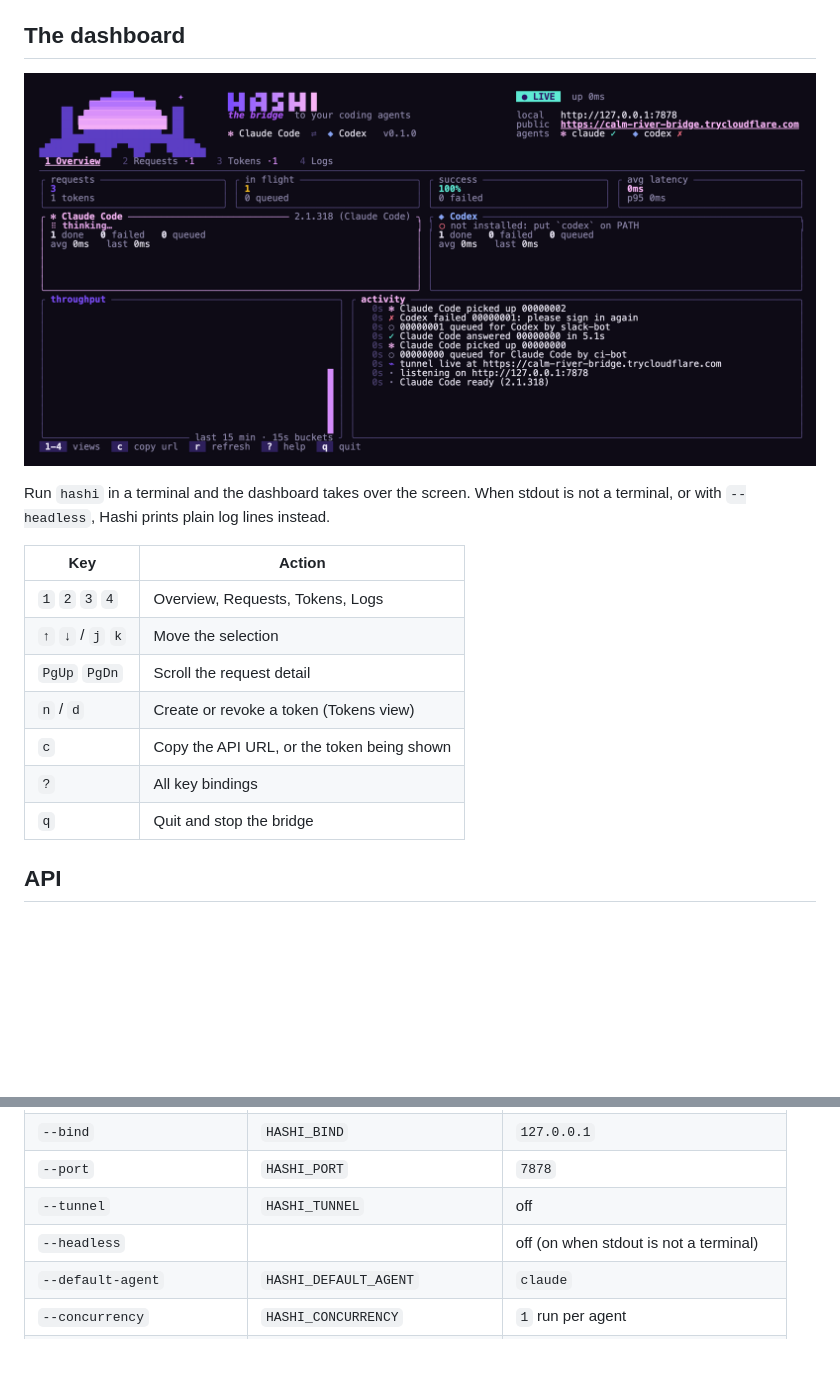
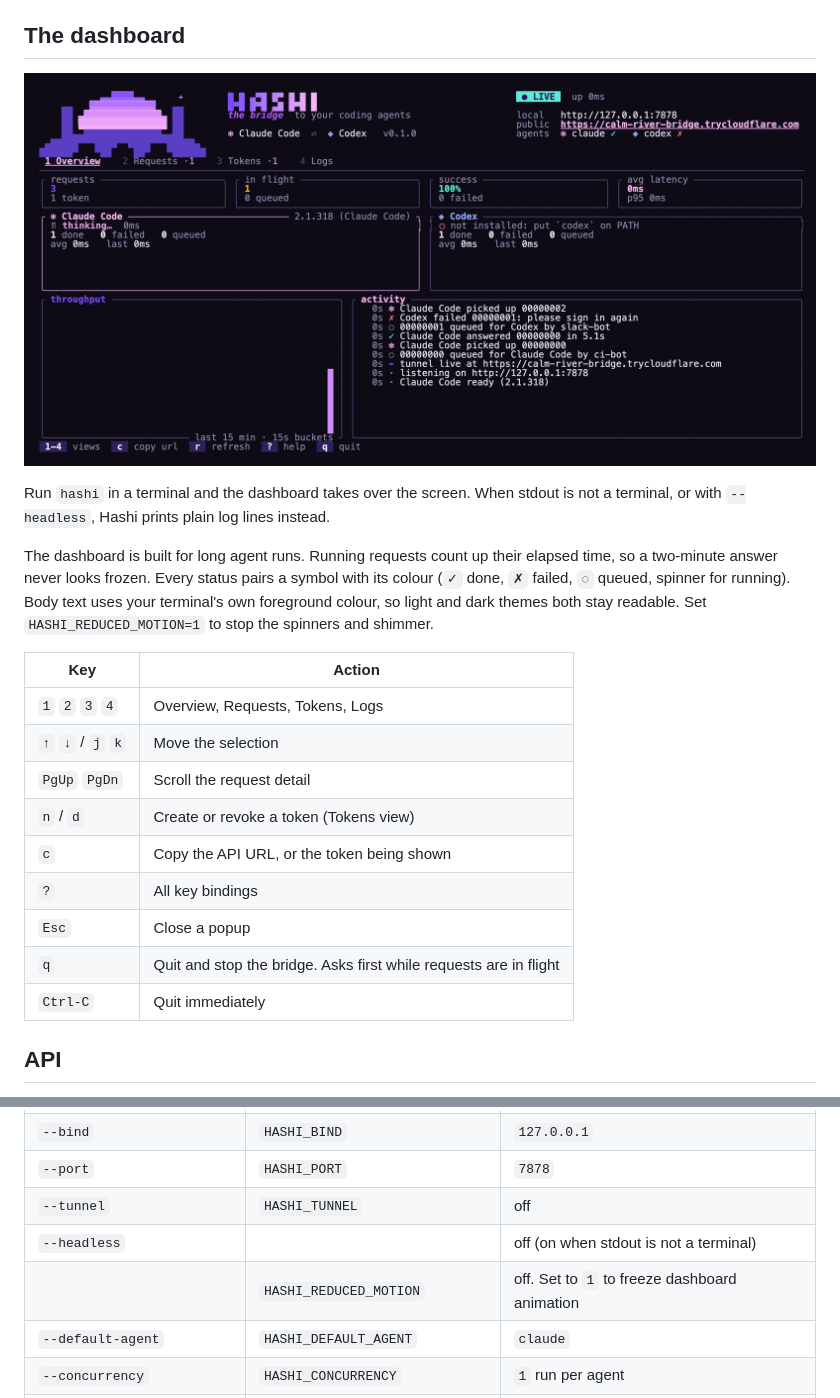
Before and after one commit to sidharthpunathil/hashi, a Markdown page: README.md, 2 parts joined by grey strips. Drawn GitHub-style; pictures changed too: assets/dashboard.png; blank space fills up the shorter version.

```diff
--- a/README.md
+++ b/README.md
@@ -105,6 +108,8 @@ You can also manage tokens from the dashboard (`3`, then `n`) or the CLI (`hashi
 
 Run `hashi` in a terminal and the dashboard takes over the screen. When stdout is not a terminal, or with `--headless`, Hashi prints plain log lines instead.
 
+The dashboard is built for long agent runs. Running requests count up their elapsed time, so a two-minute answer never looks frozen. Every status pairs a symbol with its colour (`✓` done, `✗` failed, `◌` queued, spinner for running). Body text uses your terminal's own foreground colour, so light and dark themes both stay readable. Set `HASHI_REDUCED_MOTION=1` to stop the spinners and shimmer.
+
 | Key | Action |
 |---|---|
 | `1` `2` `3` `4` | Overview, Requests, Tokens, Logs |
@@ -113,7 +118,9 @@ Run `hashi` in a terminal and the dashboard takes over the screen. When stdout i
 | `n` / `d` | Create or revoke a token (Tokens view) |
 | `c` | Copy the API URL, or the token being shown |
 | `?` | All key bindings |
-| `q` | Quit and stop the bridge |
+| `Esc` | Close a popup |
+| `q` | Quit and stop the bridge. Asks first while requests are in flight |
+| `Ctrl-C` | Quit immediately |
 
 ## API
 
@@ -229,6 +236,7 @@ Every flag also reads an environment variable.
 | `--port` | `HASHI_PORT` | `7878` |
 | `--tunnel` | `HASHI_TUNNEL` | off |
 | `--headless` | | off (on when stdout is not a terminal) |
+| | `HASHI_REDUCED_MOTION` | off. Set to `1` to freeze dashboard animation |
 | `--default-agent` | `HASHI_DEFAULT_AGENT` | `claude` |
 | `--concurrency` | `HASHI_CONCURRENCY` | `1` run per agent |
 | `--timeout` | `HASHI_TIMEOUT` | `300` seconds |
```
Also changed, not shown: other parts of README.md (+4 -1 lines), CHANGELOG.md (+13 -0 lines), assets/logo-dark.png (added), assets/logo-light.png (added), assets/logo.png (deleted), 3 other files.
